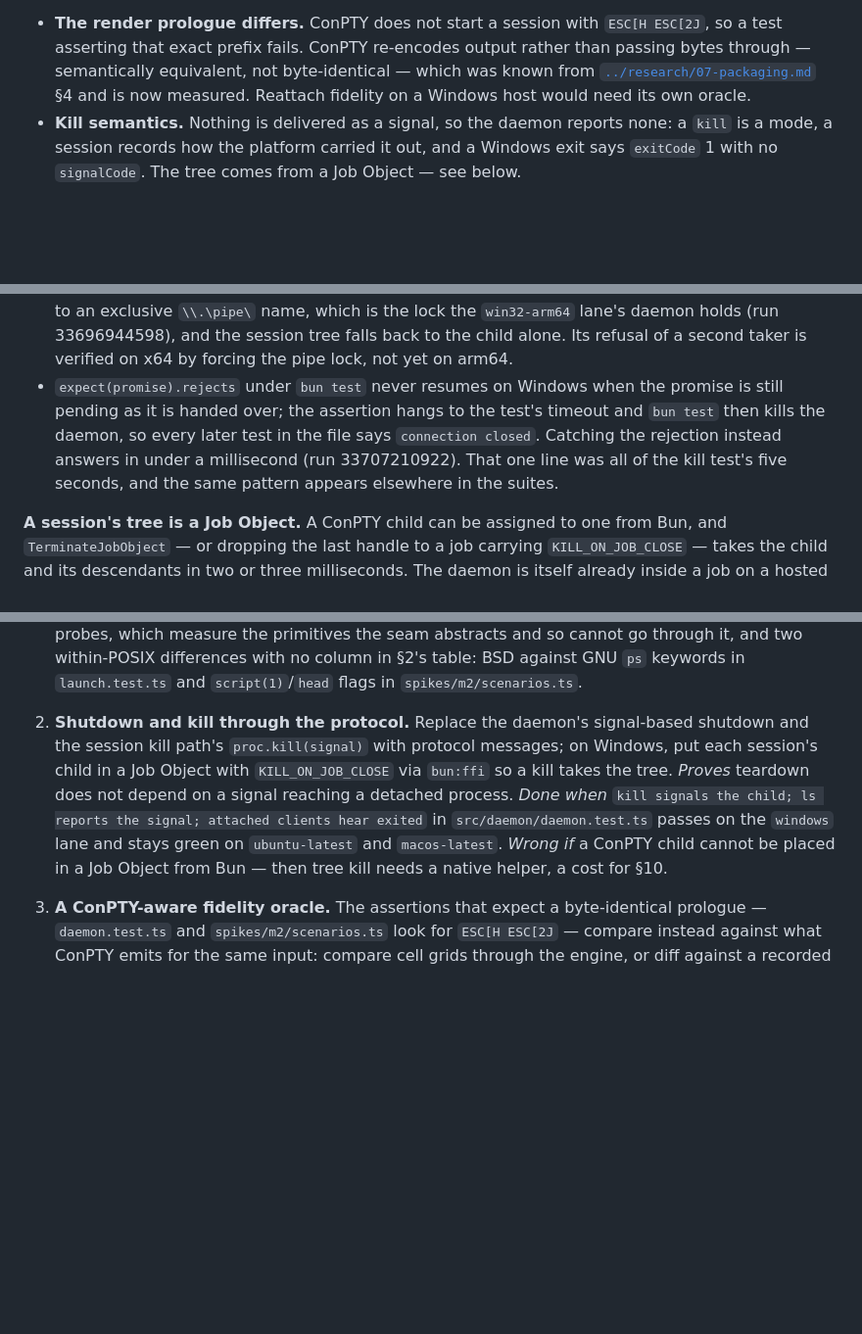
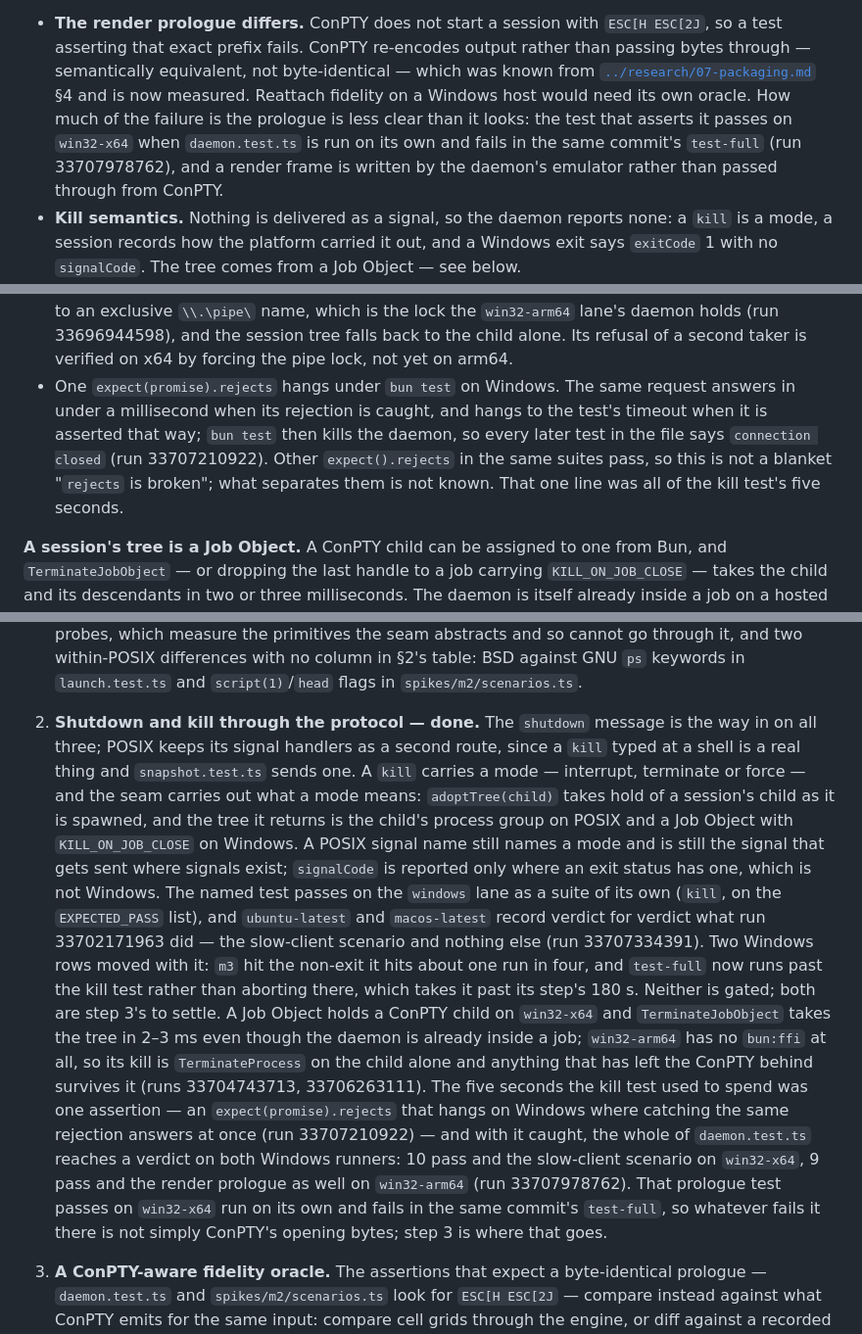
Before and after one commit to omnilogic-labs/werk, a Markdown page: docs/proposals/01-cross-platform.md, 3 parts joined by grey strips. Shown at 98% size. GitHub-like rendering; blank space fills up the shorter version.

Commit message:
Write down what the runs say about teardown on the three platforms
§2 gains the rows the kill path added and loses the one that described a
shutdown nobody implements that way; §3 says a session's tree is a Job
Object and what the arm64 build without ffi loses; §7 names the runs; §8's
second step is done. The platforms record gets the Job Object table, the
one expect().rejects that hangs, and where daemon.test.ts stands on both
Windows runners now that it reaches the end.

Co-Authored-By: Claude Opus 5 (1M context) <noreply@anthropic.com>
Claude-Session: https://claude.ai/code/session_017UmP9i4vUuP1vpfwW2wBYQ

```diff
--- a/docs/proposals/01-cross-platform.md
+++ b/docs/proposals/01-cross-platform.md
@@ -152,6 +152,11 @@ far enough to hit questions rather than blockers:
   equivalent, not byte-identical — which was known from
   [`../research/07-packaging.md`](../research/07-packaging.md) §4 and is now
   measured. Reattach fidelity on a Windows host would need its own oracle.
+  How much of the failure is the prologue is less clear than it looks: the
+  test that asserts it passes on `win32-x64` when `daemon.test.ts` is run on
+  its own and fails in the same commit's `test-full` (run 33707978762), and a
+  render frame is written by the daemon's emulator rather than passed through
+  from ConPTY.
 - **Kill semantics.** Nothing is delivered as a signal, so the daemon reports
   none: a `kill` is a mode, a session records how the platform carried it out,
   and a Windows exit says `exitCode` 1 with no `signalCode`. The tree comes
@@ -197,13 +202,13 @@ finds them again:
   daemon holds (run 33696944598), and the session tree falls back to the
   child alone. Its refusal of a second taker is verified on x64 by forcing
   the pipe lock, not yet on arm64.
-- `expect(promise).rejects` under `bun test` never resumes on Windows when
-  the promise is still pending as it is handed over; the assertion hangs to
-  the test's timeout and `bun test` then kills the daemon, so every later
-  test in the file says `connection closed`. Catching the rejection instead
-  answers in under a millisecond (run 33707210922). That one line was all of
-  the kill test's five seconds, and the same pattern appears elsewhere in the
-  suites.
+- One `expect(promise).rejects` hangs under `bun test` on Windows. The same
+  request answers in under a millisecond when its rejection is caught, and
+  hangs to the test's timeout when it is asserted that way; `bun test` then
+  kills the daemon, so every later test in the file says `connection closed`
+  (run 33707210922). Other `expect().rejects` in the same suites pass, so
+  this is not a blanket "`rejects` is broken"; what separates them is not
+  known. That one line was all of the kill test's five seconds.
 
 **A session's tree is a Job Object.** A ConPTY child can be assigned to one
 from Bun, and `TerminateJobObject` — or dropping the last handle to a job
@@ -448,16 +455,37 @@ suites stop; 6 and 7 the platforms that already pass; 8 and 9 shape.
    table: BSD against GNU `ps` keywords in `launch.test.ts` and
    `script(1)`/`head` flags in `spikes/m2/scenarios.ts`.
 
-2. **Shutdown and kill through the protocol.** Replace the daemon's
-   signal-based shutdown and the session kill path's `proc.kill(signal)` with
-   protocol messages; on Windows, put each session's child in a Job Object
-   with `KILL_ON_JOB_CLOSE` via `bun:ffi` so a kill takes the tree. _Proves_
-   teardown does not depend on a signal reaching a detached process. _Done
-   when_ `kill signals the child; ls reports the signal; attached clients
-hear exited` in `src/daemon/daemon.test.ts` passes on the `windows` lane
-   and stays green on `ubuntu-latest` and `macos-latest`. _Wrong if_ a
-   ConPTY child cannot be placed in a Job Object from Bun — then tree kill
-   needs a native helper, a cost for §10.
+2. **Shutdown and kill through the protocol — done.** The `shutdown` message
+   is the way in on all three; POSIX keeps its signal handlers as a second
+   route, since a `kill` typed at a shell is a real thing and
+   `snapshot.test.ts` sends one. A `kill` carries a mode — interrupt,
+   terminate or force — and the seam carries out what a mode means:
+   `adoptTree(child)` takes hold of a session's child as it is spawned, and
+   the tree it returns is the child's process group on POSIX and a Job Object
+   with `KILL_ON_JOB_CLOSE` on Windows. A POSIX signal name still names a
+   mode and is still the signal that gets sent where signals exist;
+   `signalCode` is reported only where an exit status has one, which is not
+   Windows. The named test passes on the `windows` lane as a suite of its
+   own (`kill`, on the `EXPECTED_PASS` list), and `ubuntu-latest` and
+   `macos-latest` record verdict for verdict what run 33702171963 did — the
+   slow-client scenario and nothing else (run 33707334391). Two Windows rows
+   moved with it: `m3` hit the non-exit it hits about one run in four, and
+   `test-full` now runs past the kill test rather than aborting there, which
+   takes it past its step's 180 s. Neither is gated; both are step 3's to
+   settle. A Job Object holds a ConPTY child on `win32-x64` and
+   `TerminateJobObject` takes the tree in 2–3 ms even though the daemon is
+   already inside a job; `win32-arm64` has no `bun:ffi` at all, so its kill
+   is `TerminateProcess` on the child alone and anything that has left the
+   ConPTY behind survives it (runs 33704743713, 33706263111). The five
+   seconds the kill test used to spend was one assertion — an
+   `expect(promise).rejects` that hangs on Windows where catching the same
+   rejection answers at once (run 33707210922) — and with it caught, the
+   whole of `daemon.test.ts` reaches a verdict on both Windows runners: 10
+   pass and the slow-client scenario on `win32-x64`, 9 pass and the render
+   prologue as well on `win32-arm64` (run 33707978762). That prologue test
+   passes on `win32-x64` run on its own and fails in the same commit's
+   `test-full`, so whatever fails it there is not simply ConPTY's opening
+   bytes; step 3 is where that goes.
 
 3. **A ConPTY-aware fidelity oracle.** The assertions that expect a
    byte-identical prologue — `daemon.test.ts` and `spikes/m2/scenarios.ts`
```
Also changed, not shown: other parts of docs/proposals/01-cross-platform.md (+20 -18 lines), 1 other file.
